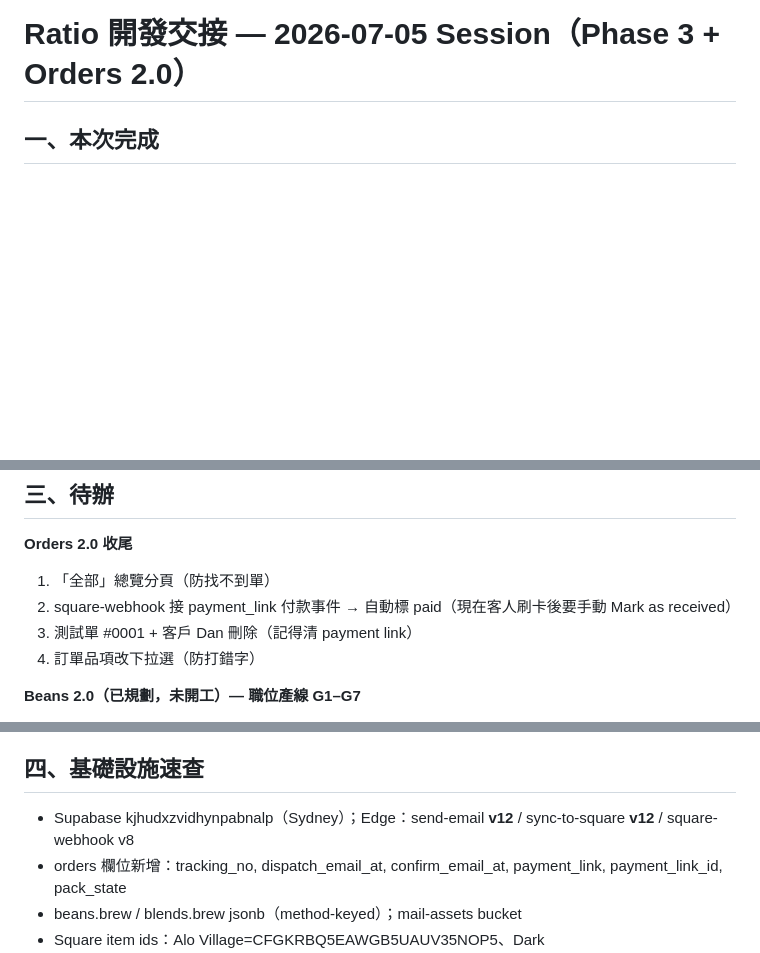
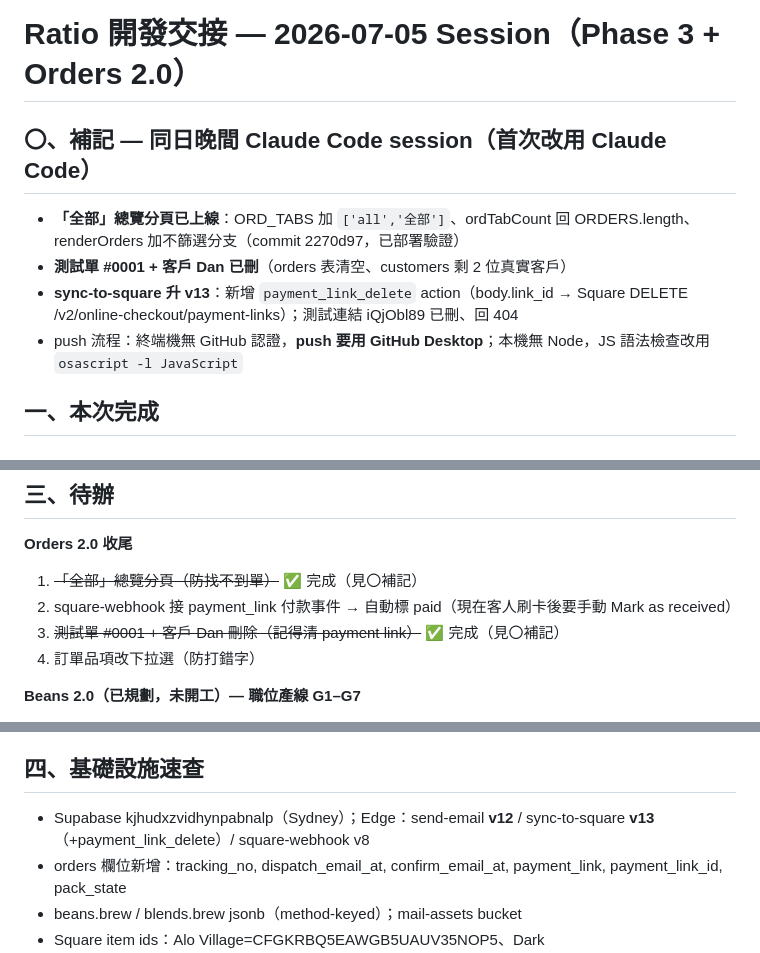
Before and after one commit to getratiocoffee/Ratio, a Markdown page: ratio-session-handoff.md, 3 parts joined by grey strips. Drawn GitHub-style; blank space fills up the shorter version.

```diff
--- a/ratio-session-handoff.md
+++ b/ratio-session-handoff.md
@@ -1,4 +1,10 @@
 # Ratio 開發交接 — 2026-07-05 Session（Phase 3 + Orders 2.0）
+
+## 〇、補記 — 同日晚間 Claude Code session（首次改用 Claude Code）
+- **「全部」總覽分頁已上線**：ORD_TABS 加 `['all','全部']`、ordTabCount 回 ORDERS.length、renderOrders 加不篩選分支（commit 2270d97，已部署驗證）
+- **測試單 #0001 + 客戶 Dan 已刪**（orders 表清空、customers 剩 2 位真實客戶）
+- **sync-to-square 升 v13**：新增 `payment_link_delete` action（body.link_id → Square DELETE /v2/online-checkout/payment-links）；測試連結 iQjObl89 已刪、回 404
+- push 流程：終端機無 GitHub 認證，**push 要用 GitHub Desktop**；本機無 Node，JS 語法檢查改用 `osascript -l JavaScript`
 
 ## 一、本次完成
 
@@ -57,9 +63,9 @@
 ## 三、待辦
 
 **Orders 2.0 收尾**
-1. 「全部」總覽分頁（防找不到單）
+1. ~~「全部」總覽分頁（防找不到單）~~ ✅ 完成（見〇補記）
 2. square-webhook 接 payment_link 付款事件 → 自動標 paid（現在客人刷卡後要手動 Mark as received）
-3. 測試單 #0001 + 客戶 Dan 刪除（記得清 payment link）
+3. ~~測試單 #0001 + 客戶 Dan 刪除（記得清 payment link）~~ ✅ 完成（見〇補記）
 4. 訂單品項改下拉選（防打錯字）
 
 **Beans 2.0（已規劃，未開工）— 職位產線 G1–G7**
@@ -101,7 +107,7 @@
 - 資料補齊：7 筆杯測 comment、April/May/June Project blend note、4 支上架（Dancer/Dreamer/April/May/June Project）、Dancer 烘焙日 15/06 確認
 
 ## 四、基礎設施速查
-- Supabase kjhudxzvidhynpabnalp（Sydney）；Edge：send-email **v12** / sync-to-square **v12** / square-webhook v8
+- Supabase kjhudxzvidhynpabnalp（Sydney）；Edge：send-email **v12** / sync-to-square **v13**（+payment_link_delete）/ square-webhook v8
 - orders 欄位新增：tracking_no, dispatch_email_at, confirm_email_at, payment_link, payment_link_id, pack_state
 - beans.brew / blends.brew jsonb（method-keyed）；mail-assets bucket
 - Square item ids：Alo Village=CFGKRBQ5EAWGB5UAUV35NOP5、Dark Knight=JZVP5ICULJ7TQJGL7VWW6XE2；ratio_ref 定義=MV5EOCK2W3XXFQPHILKQWKOQ
```
